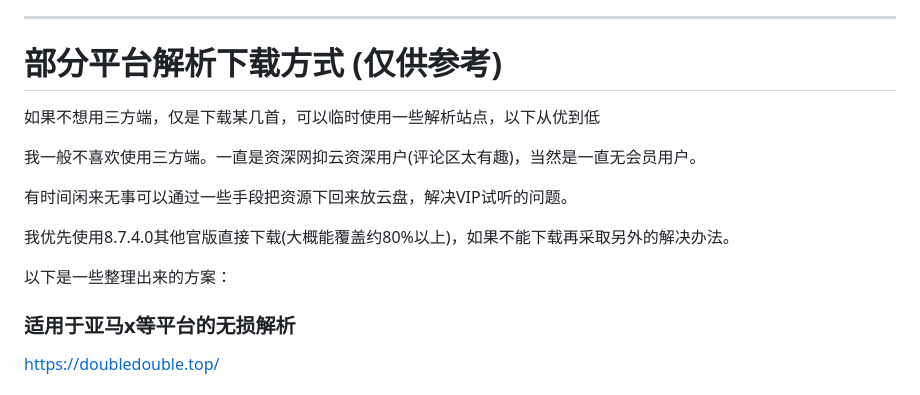
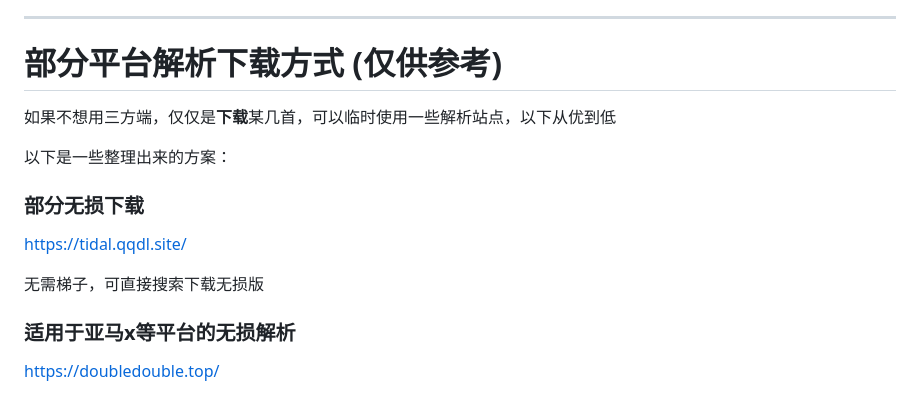
Before and after one commit to wzh15802/lxmusic, a Markdown page: README.md, the part around the change. Rendered like a GitHub page.

```diff
--- a/README.md
+++ b/README.md
@@ -51,15 +51,19 @@ Huibq          https://fastly.jsdelivr.net/gh/Huibq/keep-alive/Music_Free/xiaoyu
 
 
 # 部分平台解析下载方式 (仅供参考)
-如果不想用三方端，仅是下载某几首，可以临时使用一些解析站点，以下从优到低
 
-我一般不喜欢使用三方端。一直是资深网抑云资深用户(评论区太有趣)，当然是一直无会员用户。
+如果不想用三方端，仅仅是**下载**某几首，可以临时使用一些解析站点，以下从优到低
 
-有时间闲来无事可以通过一些手段把资源下回来放云盘，解决VIP试听的问题。
 
-我优先使用8.7.4.0其他官版直接下载(大概能覆盖约80%以上)，如果不能下载再采取另外的解决办法。
 
 以下是一些整理出来的方案：
+
+### 部分无损下载
+
+https://tidal.qqdl.site/
+
+无需梯子，可直接搜索下载无损版
+
 
 ### 适用于亚马x等平台的无损解析
 
```
